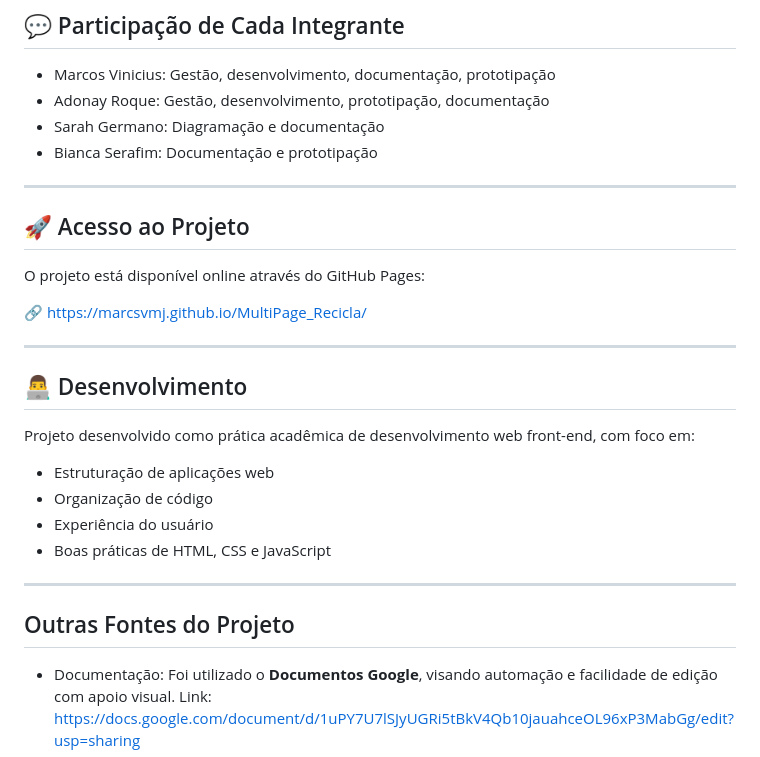
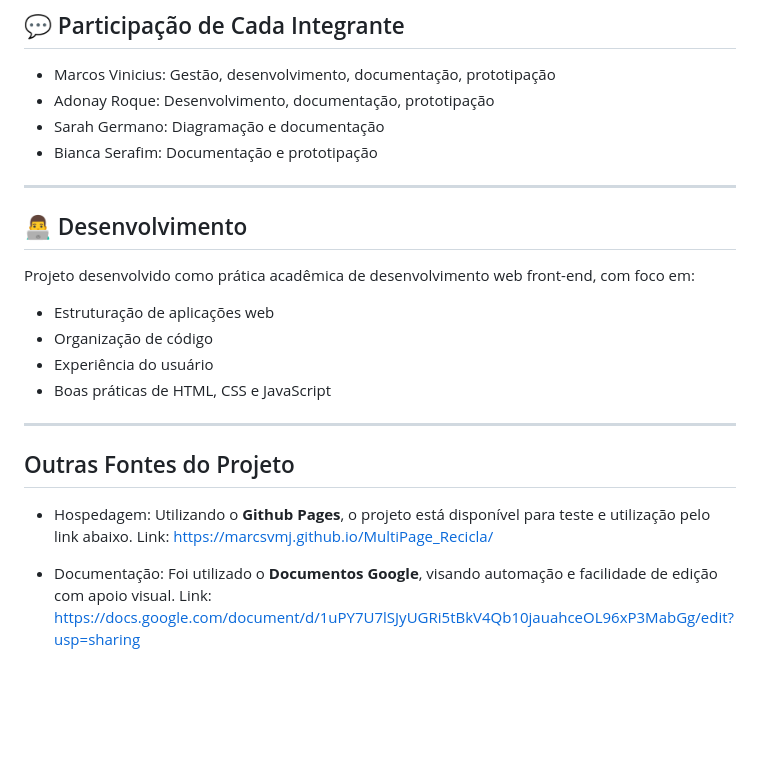
Before and after one commit to marcsvmj/MultiPage_Recicla, a Markdown page: README.md, the part around the change. Rendered like a GitHub page; blank space fills up the shorter version.

Commit message:
Centralização de fontes do projeto em apenas uma aba
A fim de centralizar os acessos ao projetos em uma só aba, atualizei o README.md

```diff
--- a/README.md
+++ b/README.md
@@ -84,17 +84,9 @@ Essas funcionalidades podem ser implementadas em versões futuras, evoluindo o s
 ## 💬 Participação de Cada Integrante
 
 - Marcos Vinicius: Gestão, desenvolvimento, documentação, prototipação
-- Adonay Roque: Gestão, desenvolvimento, prototipação, documentação
+- Adonay Roque: Desenvolvimento, documentação, prototipação
 - Sarah Germano: Diagramação e documentação
 - Bianca Serafim: Documentação e prototipação
-
----
-
-## 🚀 Acesso ao Projeto
-
-O projeto está disponível online através do GitHub Pages:
-
-🔗 https://marcsvmj.github.io/MultiPage_Recicla/
 
 ---
 
@@ -111,6 +103,9 @@ Projeto desenvolvido como prática acadêmica de desenvolvimento web front-end,
 
 ## Outras Fontes do Projeto
 
+- Hospedagem: Utilizando o **Github Pages**, o projeto está disponível para teste e utilização pelo link abaixo.
+Link: https://marcsvmj.github.io/MultiPage_Recicla/
+
 - Documentação: Foi utilizado o **Documentos Google**, visando automação e facilidade de edição com apoio visual.
 Link: https://docs.google.com/document/d/1uPY7U7lSJyUGRi5tBkV4Qb10jauahceOL96xP3MabGg/edit?usp=sharing
 
```
